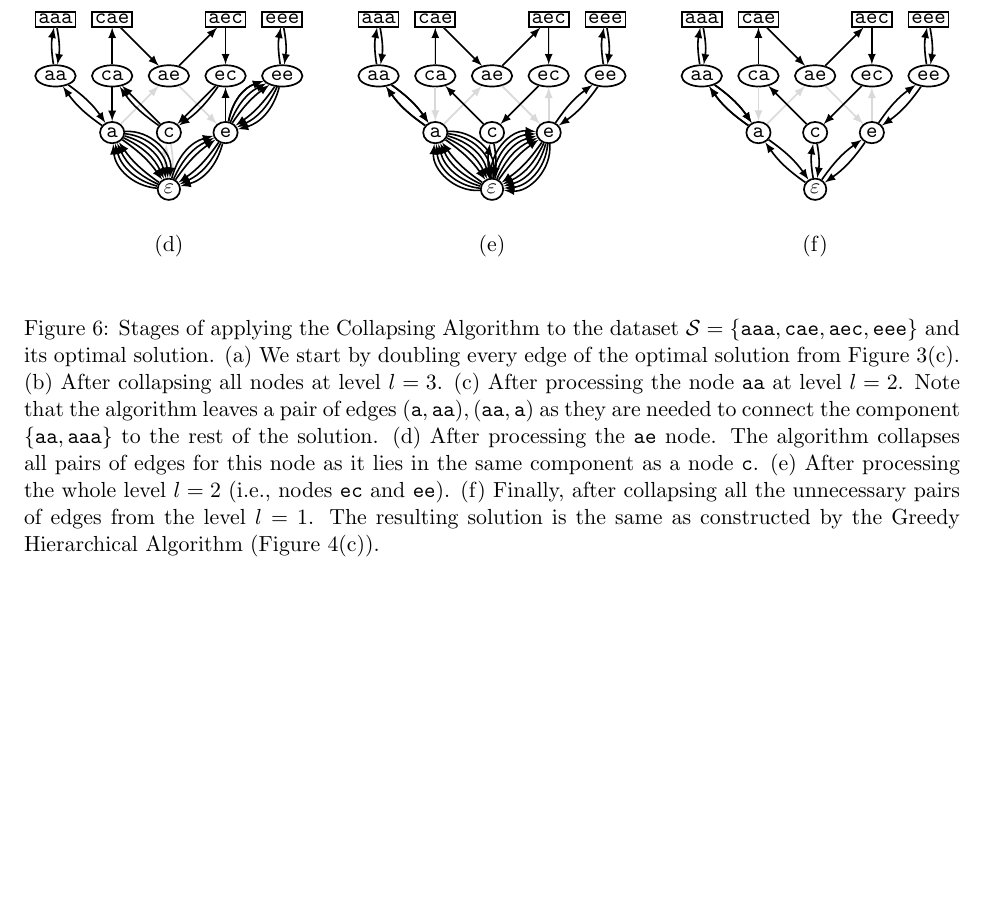
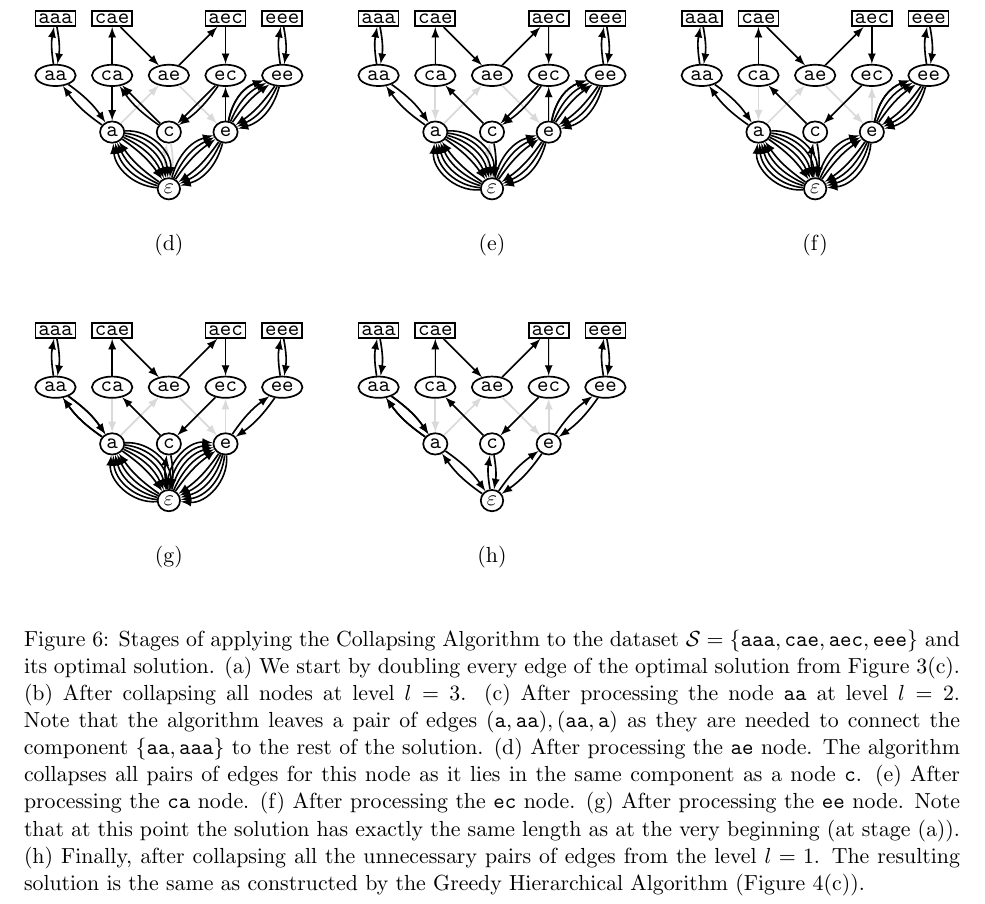
Before and after one commit to alexanderskulikov/greedy-superstring-conjecture, a LaTeX paper (paper/main_greedy_superstring.tex): part of page 8 of 8 before the commit and part of page 9 of 9 after it, cut so that both start at the same text, the shorter picture padded with empty space. Compiled offline with pdfLaTeX.

Commit message:
make Fig. 6 more detailed

```diff
--- a/paper/main_greedy_superstring.tex
+++ b/paper/main_greedy_superstring.tex
@@ -530,6 +530,56 @@ eps/e/10, eps/e/20, eps/e/30}
 }
 
 \we{57}{-55}{e}{
+\foreach \f/\t/\a in {
+eps/a/10, eps/a/20, eps/a/30, eps/a/40, eps/a/50,
+a/eps/10, a/eps/20, a/eps/30, a/eps/40, a/eps/50,
+a/aa/10,
+aa/aaa/10,
+aaa/aa/10,
+aa/a/10,
+ae/aec/0,
+aec/ec/0, e/ec/0,
+ec/c/0, ec/c/10,
+c/ca/0,
+ca/cae/0,
+cae/ae/0,
+e/ee/10, e/ee/20, e/ee/30,
+ee/eee/10,
+eee/ee/10,
+ee/e/10, ee/e/20, ee/e/30,
+e/ee/30,
+e/eps/10, e/eps/20, e/eps/30,
+eps/e/10, eps/e/20, eps/e/30,
+c/eps/10}
+  \path (\f) edge[hgedge,bend left=\a,draw=black,thick] (\t);
+}
+
+\we{114}{-55}{f}{
+\foreach \f/\t/\a in {
+eps/a/10, eps/a/20, eps/a/30, eps/a/40, eps/a/50,
+a/eps/10, a/eps/20, a/eps/30, a/eps/40, a/eps/50,
+a/aa/10,
+aa/aaa/10,
+aaa/aa/10,
+aa/a/10,
+ae/aec/0,
+aec/ec/0,
+ec/c/0,
+c/ca/0,
+ca/cae/0,
+cae/ae/0,
+e/ee/10, e/ee/20, e/ee/30,
+ee/eee/10,
+eee/ee/10,
+ee/e/10, ee/e/20, ee/e/30,
+e/ee/30,
+e/eps/10, e/eps/20, e/eps/30, e/eps/40,
+eps/e/10, eps/e/20, eps/e/30,
+c/eps/10, eps/c/10}
+  \path (\f) edge[hgedge,bend left=\a,draw=black,thick] (\t);
+}
+
+\we{0}{-110}{g}{
 \foreach \f/\t/\a in {aa/aaa/10, aaa/aa/10, ca/cae/0, cae/ae/0, ae/aec/0, aec/ec/0, ee/eee/10, eee/ee/10, aa/a/10, a/aa/10, c/ca/0, ec/c/0, ee/e/10, e/ee/10, a/aa/10, aa/a/10, eps/c/10, c/eps/10,
 e/eps/10, eps/e/10,
 e/eps/20, eps/e/20,
@@ -544,14 +594,27 @@ a/eps/50, eps/a/50}
 \path (\f) edge[hgedge,bend left=\a,draw=black,thick] (\t);
 }
 
-\we{114}{-55}{f}{
+\we{57}{-110}{h}{
 \foreach \f/\t/\a in {aa/aaa/10, aaa/aa/10, ca/cae/0, cae/ae/0, ae/aec/0, aec/ec/0, ee/eee/10, eee/ee/10, aa/a/10, a/aa/10, c/ca/0, ec/c/0, ee/e/10, e/ee/10, a/aa/10, aa/a/10, eps/c/10, c/eps/10,
 e/eps/10, eps/e/10,
 a/eps/10, eps/a/10}
 \path (\f) edge[hgedge,bend left=\a,draw=black,thick] (\t);
 }
+
+%\we{114}{-110}{i}{
+%\foreach \f/\t/\a in {aa/aaa/10, aaa/aa/10, ca/cae/0, cae/ae/0, ae/aec/0, aec/ec/0, ee/eee/10, eee/ee/10, aa/a/10, a/aa/10, c/ca/0, ec/c/0, ee/e/10, e/ee/10, a/aa/10, aa/a/10, eps/c/10, c/eps/10,
+%e/eps/10, eps/e/10,
+%a/eps/10, eps/a/10}
+%\path (\f) edge[hgedge,bend left=\a,draw=black,thick] (\t);
+%}
 \end{mypic}
-\caption{Stages of applying the Collapsing Algorithm to the dataset $\mathcal{S}=\{{\tt aaa}, {\tt cae}, {\tt aec}, {\tt eee}\}$ and its optimal solution. (a)~We start by doubling every edge of the optimal solution from Figure~\ref{fig:hgex}(c). (b)~After collapsing all nodes at level $l=3$. (c)~After processing the node {\tt aa} at level $l=2$. Note that the algorithm leaves a~pair of edges $({\tt a}, {\tt aa}), ({\tt aa}, {\tt a})$ as they are needed to connect the component $\{{\tt aa}, {\tt aaa}\}$ to the rest of the solution. (d)~After processing the {\tt ae} node. The algorithm collapses all pairs of edges for this node as it lies in the same component as a~node~{\tt c}. (e)~After processing the whole level~$l=2$ (i.e., nodes {\tt ec} and {\tt ee}). (f)~Finally, after collapsing all the unnecessary pairs of edges from the level~$l=1$. The resulting solution is the same as constructed by the Greedy Hierarchical Algorithm (Figure~\ref{fig:hgexa}(c)).}
+\caption{Stages of applying the Collapsing Algorithm to the dataset $\mathcal{S}=\{{\tt aaa}, {\tt cae}, {\tt aec}, {\tt eee}\}$ and its optimal solution. (a)~We start by doubling every edge of the optimal solution from Figure~\ref{fig:hgex}(c).
+(b)~After collapsing all nodes at level $l=3$.
+(c)~After processing the node {\tt aa} at level $l=2$. Note that the algorithm leaves a~pair of edges $({\tt a}, {\tt aa}), ({\tt aa}, {\tt a})$ as they are needed to connect the component $\{{\tt aa}, {\tt aaa}\}$ to the rest of the solution. (d)~After processing the {\tt ae} node. The algorithm collapses all pairs of edges for this node as it lies in the same component as a~node~{\tt c}.
+(e)~After processing the {\tt ca} node.
+(f)~After processing the {\tt ec} node.
+(g)~After processing the {\tt ee} node. Note that at this point the solution has exactly the same length as at the very beginning (at stage~(a)).
+(h)~Finally, after collapsing all the unnecessary pairs of edges from the level~$l=1$. The resulting solution is the same as constructed by the Greedy Hierarchical Algorithm (Figure~\ref{fig:hgexa}(c)).}
 \label{fig:coll}
 \end{figure}
 
```
